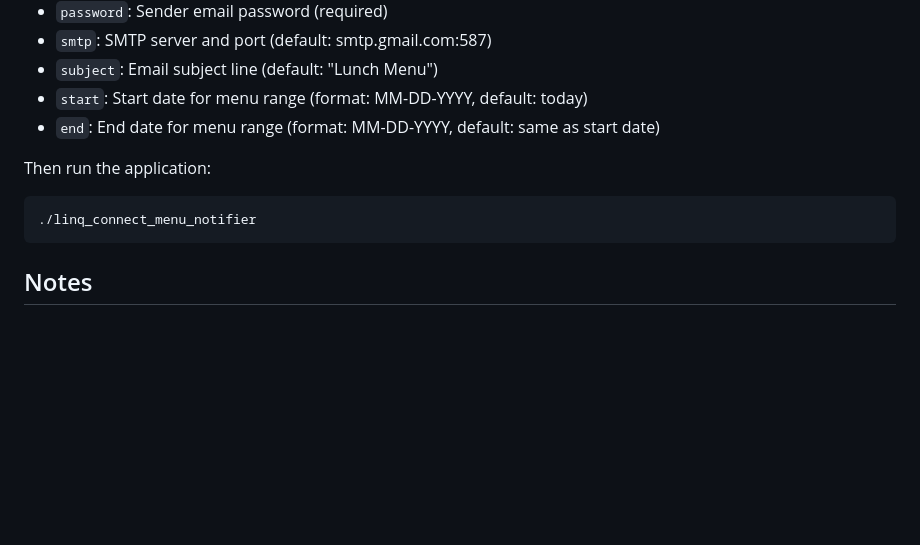
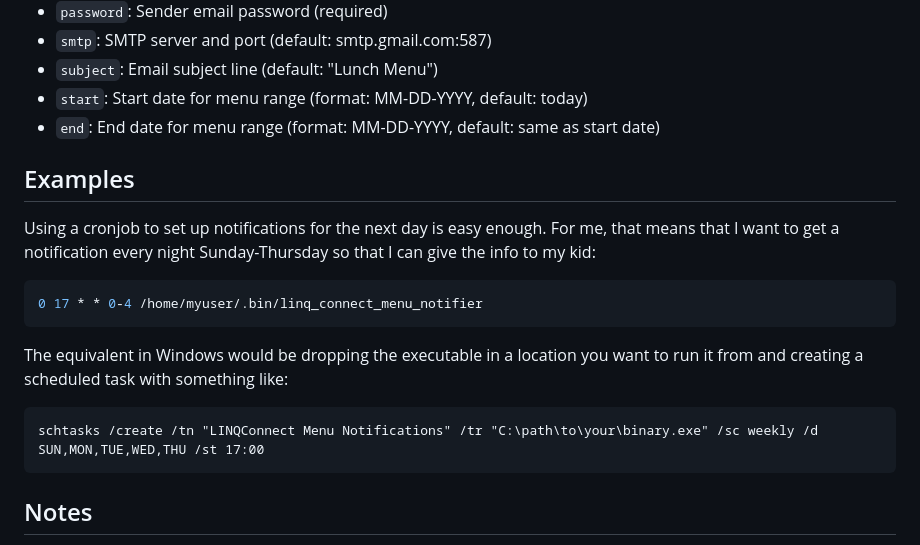
Before and after one commit to asachs01/school_menu_connector, a Markdown page: README.md, the part around the change. Rendered like a GitHub page; blank space fills up the shorter version.

````diff
--- a/README.md
+++ b/README.md
@@ -112,10 +112,18 @@ export END_DATE=MM-DD-YYYY
 - `start`: Start date for menu range (format: MM-DD-YYYY, default: today)
 - `end`: End date for menu range (format: MM-DD-YYYY, default: same as start date)
 
-Then run the application:
+## Examples
+
+Using a cronjob to set up notifications for the next day is easy enough. For me, that means that I want to get a notification every night Sunday-Thursday so that I can give the info to my kid:
+
+```shell
+0 17 * * 0-4 /home/myuser/.bin/linq_connect_menu_notifier
+```
+
+The equivalent in Windows would be dropping the executable in a location you want to run it from and creating a scheduled task with something like:
 
 ```
-./linq_connect_menu_notifier
+schtasks /create /tn "LINQConnect Menu Notifications" /tr "C:\path\to\your\binary.exe" /sc weekly /d SUN,MON,TUE,WED,THU /st 17:00
 ```
 
 ## Notes
````
